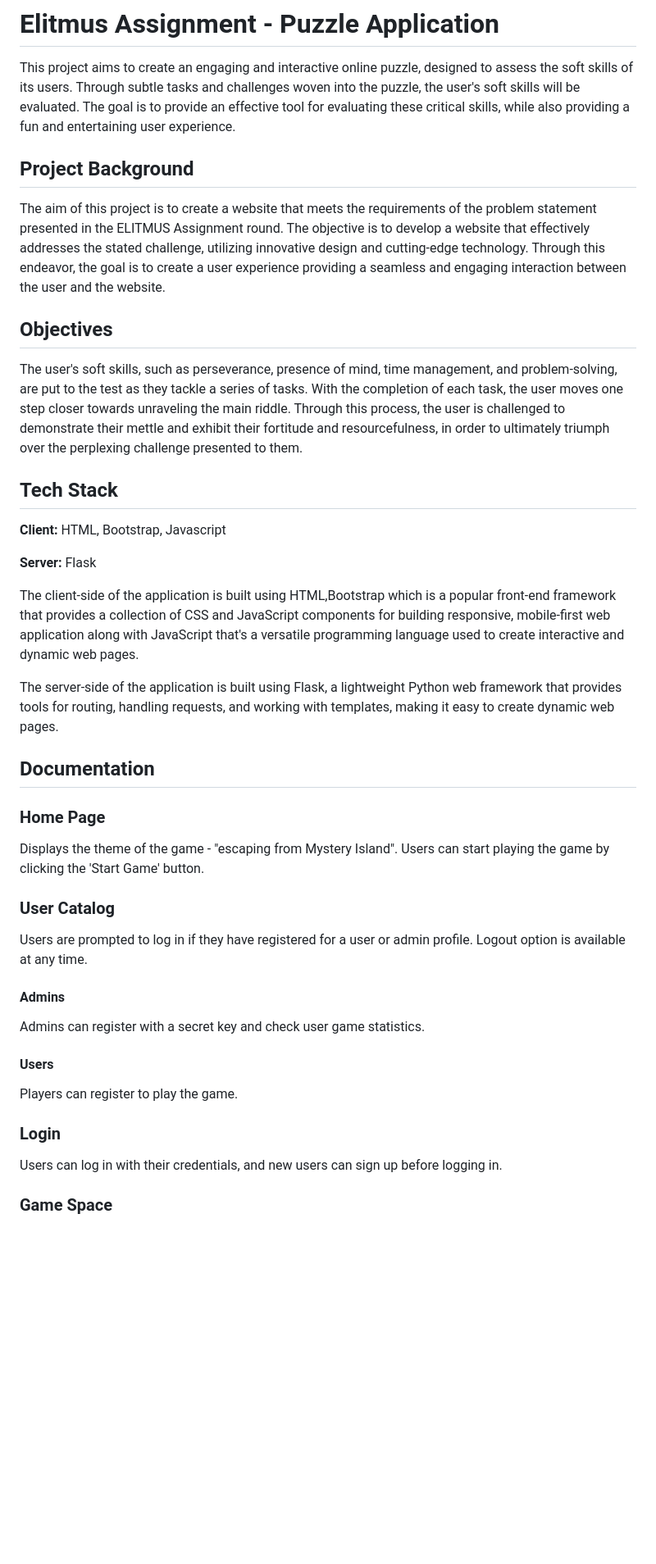
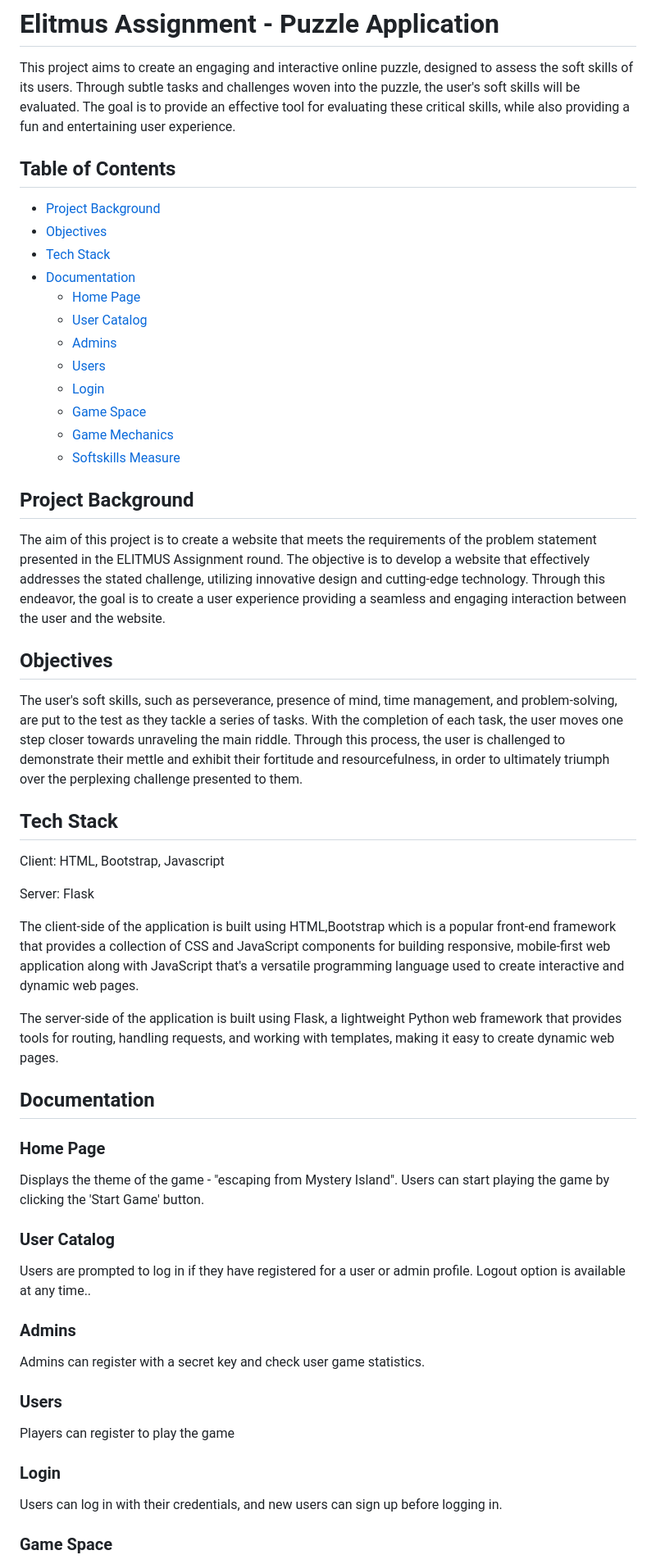
Before and after one commit to deepa-priyanka/Time-Machine-Puzzle-game, a Markdown page: README.md, the part around the change printed below. Shown: that part at 82% size. Drawn GitHub-style; blank space fills up the shorter version.

```diff
--- a/README.md
+++ b/README.md
@@ -3,39 +3,61 @@
 
 This project aims to create an engaging and interactive online puzzle, designed to assess the soft skills of its users. Through subtle tasks and challenges woven into the puzzle, the user's soft skills will be evaluated. The goal is to provide an effective tool for evaluating these critical skills, while also providing a fun and entertaining user experience.
 
+## Table of Contents
+
+- [Project Background](#project-background)
+- [Objectives](#objectives)
+- [Tech Stack](#tech-stack)
+- [Documentation](#documentation)
+  - [Home Page](#home-page)
+  - [User Catalog](#user-catalog)
+  - [Admins](#admins)
+  - [Users](#users)
+  - [Login](#login)
+  - [Game Space](#game-space)
+  - [Game Mechanics](#game-mechanics)
+  - [Softskills Measure](#softskills-measure)
 
 ## Project Background
 
 The aim of this project is to create a website that meets the requirements of the problem statement presented in the ELITMUS Assignment round. The objective is to develop a website that effectively addresses the stated challenge, utilizing innovative design and cutting-edge technology. Through this endeavor, the goal is to create a user experience providing a seamless and engaging interaction between the user and the website.
+
 ## Objectives
 
 The user's soft skills, such as perseverance, presence of mind, time management, and problem-solving, are put to the test as they tackle a series of tasks. With the completion of each task, the user moves one step closer towards unraveling the main riddle. Through this process, the user is challenged to demonstrate their mettle and exhibit their fortitude and resourcefulness, in order to ultimately triumph over the perplexing challenge presented to them.
+
 ## Tech Stack
 
-**Client:** HTML, Bootstrap, Javascript
+Client: HTML, Bootstrap, Javascript
 
-**Server:** Flask
+Server: Flask
 
-The client-side of the application is built using HTML,Bootstrap which is a popular front-end framework that provides a collection of CSS and JavaScript components for building responsive, mobile-first web application along with  JavaScript that's a versatile programming language used to create interactive and dynamic web pages.
+The client-side of the application is built using HTML,Bootstrap which is a popular front-end framework that provides a collection of CSS and JavaScript components for building responsive, mobile-first web application along with JavaScript that's a versatile programming language used to create interactive and dynamic web pages.
 
-The server-side of the application is built using Flask, a lightweight Python web framework that  provides tools for routing, handling requests, and working with templates, making it easy to create dynamic web pages.
-
+The server-side of the application is built using Flask, a lightweight Python web framework that provides tools for routing, handling requests, and working with templates, making it easy to create dynamic web pages.
 
 
 ## Documentation
+
+
 ### Home Page
+
 Displays the theme of the game - "escaping from Mystery Island". Users can start playing the game by clicking the 'Start Game' button.
 
 ### User Catalog
-Users are prompted to log in if they have registered for a user or admin profile. Logout option is available at any time.
 
-#### Admins
+Users are prompted to log in if they have registered for a user or admin profile. Logout option is available at any time..
+
+### Admins
+
 Admins can register with a secret key and check user game statistics.
 
-#### Users
-Players can register to play the game.
+### Users
+
+Players can register to play the game
 
 ### Login
+
 Users can log in with their credentials, and new users can sign up before logging in.
 
 ### Game Space
```
Also changed, not shown: other parts of README.md (+4 -0 lines).
